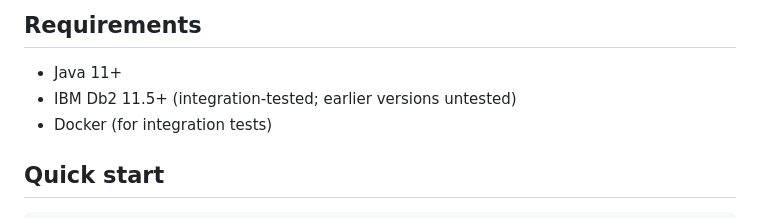
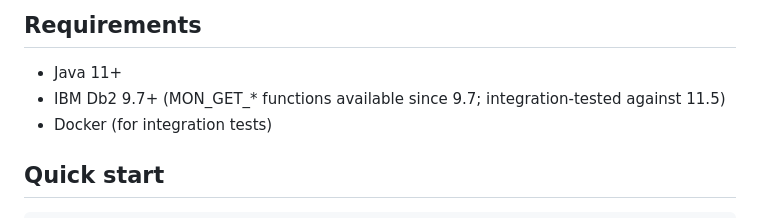
Before and after one commit to signalfx/splunk-otel-db2, a Markdown page: README.md, the part around the change. GitHub-like rendering.

Commit message:
docs: clarify Db2 9.7+ minimum — MON_GET_* available since 9.7, tested on 11.5
Co-Authored-By: Claude Opus 4.7 <noreply@anthropic.com>

```diff
--- a/README.md
+++ b/README.md
@@ -5,7 +5,7 @@ A standalone OpenTelemetry receiver for IBM Db2. Collects metrics from a Db2 dat
 ## Requirements
 
 - Java 11+
-- IBM Db2 11.5+ (integration-tested; earlier versions untested)
+- IBM Db2 9.7+ (MON_GET_* functions available since 9.7; integration-tested against 11.5)
 - Docker (for integration tests)
 
 ## Quick start
```
